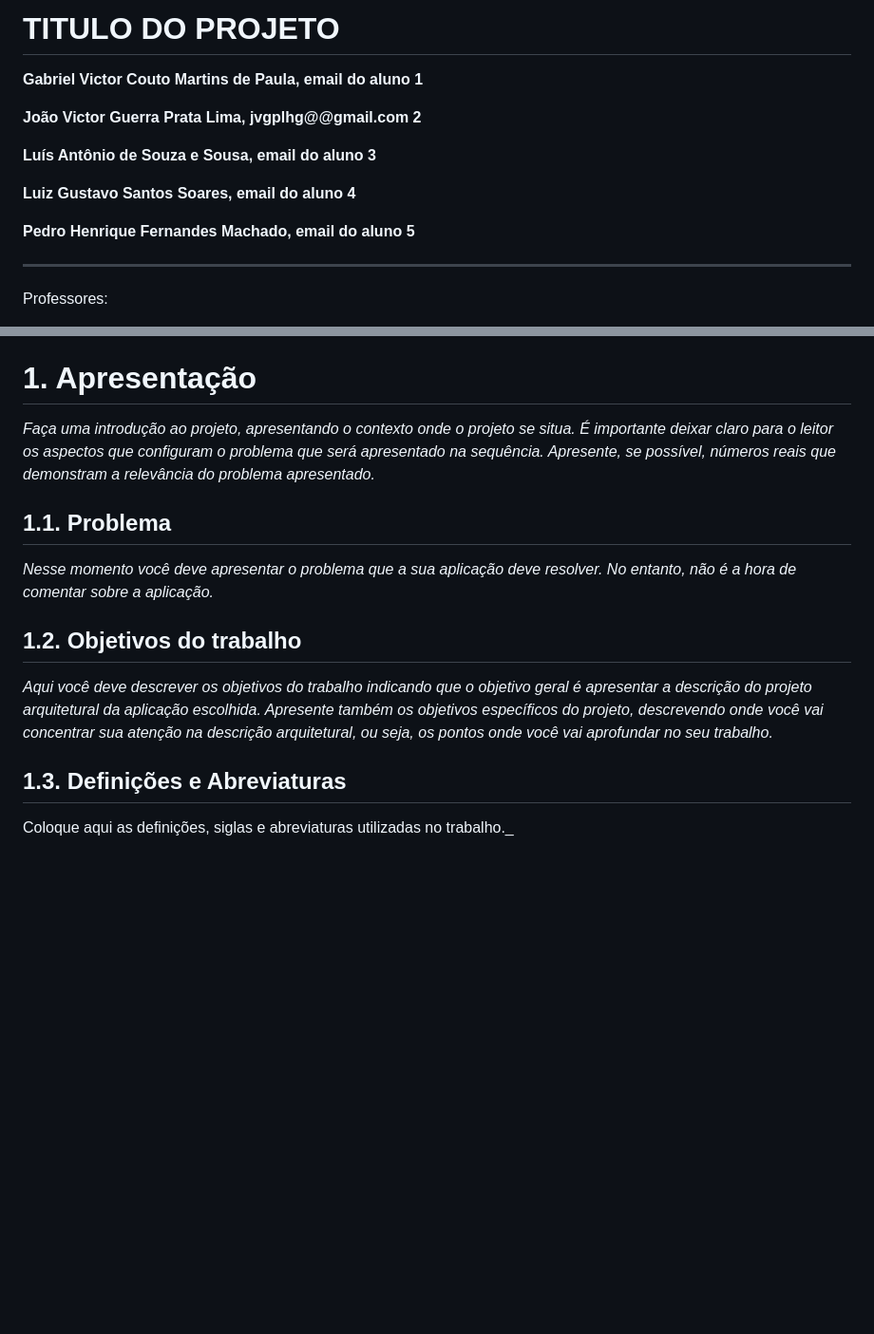
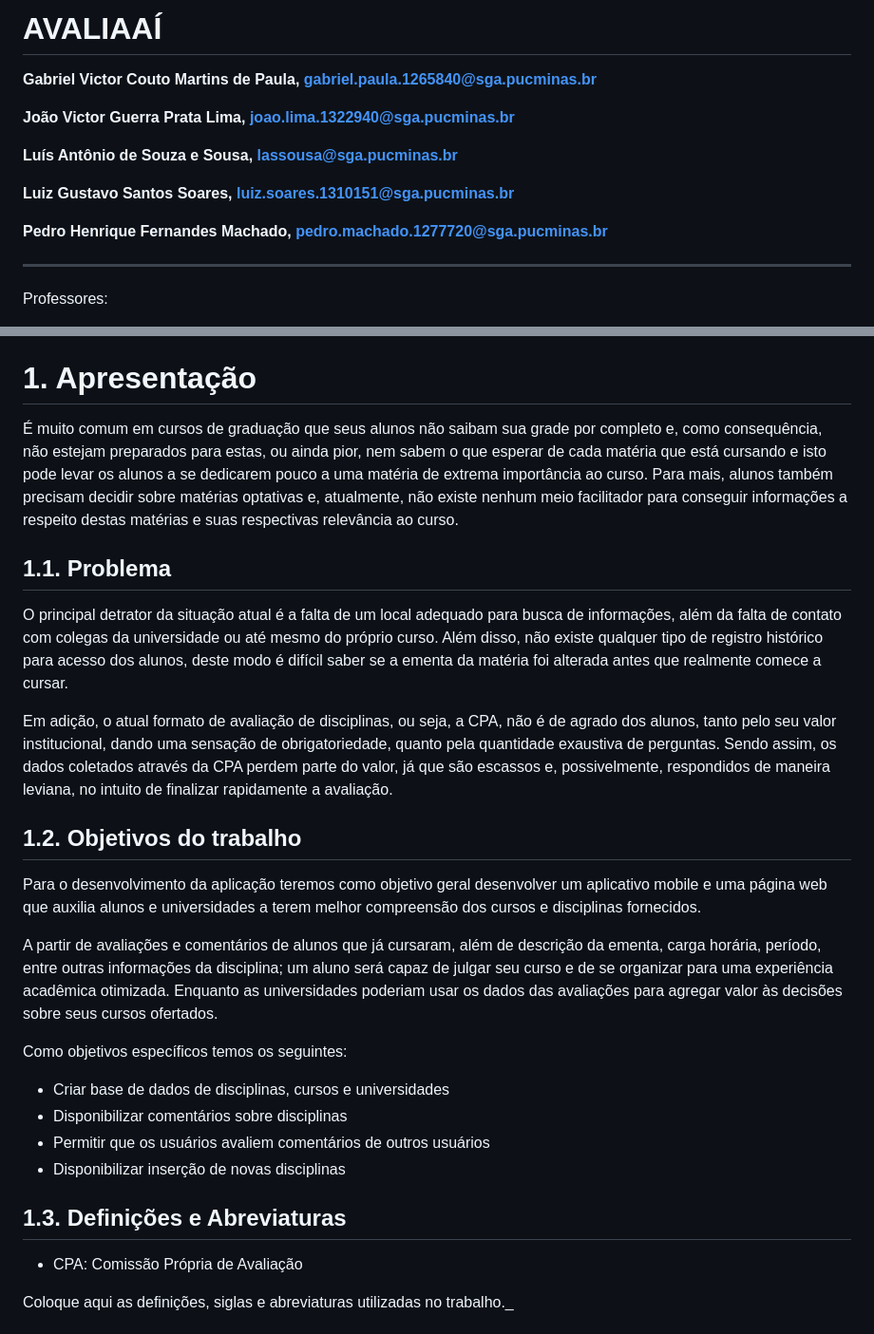
Before and after one commit to sexto-periodo/avliai-gces, a Markdown page: documentacao/documento_de_arquitetura.md, 2 parts joined by grey strips. Shown at 95% size. GitHub-like rendering; blank space fills up the shorter version.

Commit message:
Update secao01

```diff
--- a/documentacao/documento_de_arquitetura.md
+++ b/documentacao/documento_de_arquitetura.md
@@ -1,14 +1,14 @@
-# TITULO DO PROJETO
+# AVALIAAÍ
 
-**Gabriel Victor Couto Martins de Paula, email do aluno 1**
+**Gabriel Victor Couto Martins de Paula, gabriel.paula.1265840@sga.pucminas.br**
 
-**João Victor Guerra Prata Lima, jvgplhg@@gmail.com 2**
+**João Victor Guerra Prata Lima, joao.lima.1322940@sga.pucminas.br**
 
-**Luís Antônio de Souza e Sousa, email do aluno 3**
+**Luís Antônio de Souza e Sousa, lassousa@sga.pucminas.br**
 
-**Luiz Gustavo Santos Soares, email do aluno 4**
+**Luiz Gustavo Santos Soares, luiz.soares.1310151@sga.pucminas.br**
 
-**Pedro Henrique Fernandes Machado, email do aluno 5**
+**Pedro Henrique Fernandes Machado, pedro.machado.1277720@sga.pucminas.br**
 
 ---
 
@@ -70,18 +70,31 @@ mostrar algum resultado relevante do trabalho (até 10 linhas)._
 <a name="apresentacao"></a>
 # 1. Apresentação
 
-_Faça uma introdução ao projeto, apresentando o contexto onde o projeto se situa. É importante deixar claro para o leitor os aspectos que configuram o problema que será apresentado na sequência. Apresente, se possível, números reais que demonstram a relevância do problema apresentado._
+É muito comum em cursos de graduação que seus alunos não saibam sua grade por completo e, como consequência, não estejam preparados para estas, ou ainda pior, nem sabem o que esperar de cada matéria que está cursando e isto pode levar os alunos a se dedicarem pouco a uma matéria de extrema importância ao curso. Para mais, alunos também precisam decidir sobre matérias optativas e, atualmente, não existe nenhum meio facilitador para conseguir informações a respeito destas matérias e suas respectivas relevância ao curso.
 
 
 ## 1.1. Problema
 
-_Nesse momento você deve apresentar o problema que a sua aplicação deve resolver. No entanto, não é a hora de comentar sobre a aplicação._
+O principal detrator da situação atual é a falta de um local adequado para busca de informações, além da falta de contato com colegas da universidade ou até mesmo do próprio curso. Além disso, não existe qualquer tipo de registro histórico para acesso dos alunos, deste modo é difícil saber se a ementa da matéria foi alterada antes que realmente comece a cursar.
+
+Em adição, o atual formato de avaliação de disciplinas, ou seja, a CPA, não é de agrado dos alunos, tanto pelo seu valor institucional, dando uma sensação de obrigatoriedade, quanto pela quantidade exaustiva de perguntas. Sendo assim, os dados coletados através da CPA perdem parte do valor, já que são escassos e, possivelmente, respondidos de maneira leviana, no intuito de finalizar rapidamente a avaliação.
+
 
 ## 1.2. Objetivos do trabalho
 
-_Aqui você deve descrever os objetivos do trabalho indicando que o objetivo geral é apresentar a descrição do projeto arquitetural da aplicação escolhida. Apresente também os objetivos específicos do projeto, descrevendo onde você vai concentrar sua atenção na descrição arquitetural, ou seja, os pontos onde você vai aprofundar no seu trabalho._
+Para o desenvolvimento da aplicação teremos como objetivo geral desenvolver um aplicativo mobile e uma página web que auxilia alunos e universidades a terem melhor compreensão dos cursos e disciplinas fornecidos.
+
+A partir de avaliações e comentários de alunos que já cursaram, além de descrição da ementa, carga horária, período, entre outras informações da disciplina; um aluno será capaz de julgar seu curso e de se organizar para uma experiência acadêmica otimizada. Enquanto as universidades poderiam usar os dados das avaliações para agregar valor às decisões sobre seus cursos ofertados.
+
+Como objetivos específicos temos os seguintes:
+- Criar base de dados de disciplinas, cursos e universidades
+- Disponibilizar comentários sobre disciplinas
+- Permitir que os usuários avaliem comentários de outros usuários
+- Disponibilizar inserção de novas disciplinas
+
 
 ## 1.3. Definições e Abreviaturas
+- CPA: Comissão Própria de Avaliação
 
 Coloque aqui as definições, siglas e abreviaturas utilizadas no trabalho._
 
```
